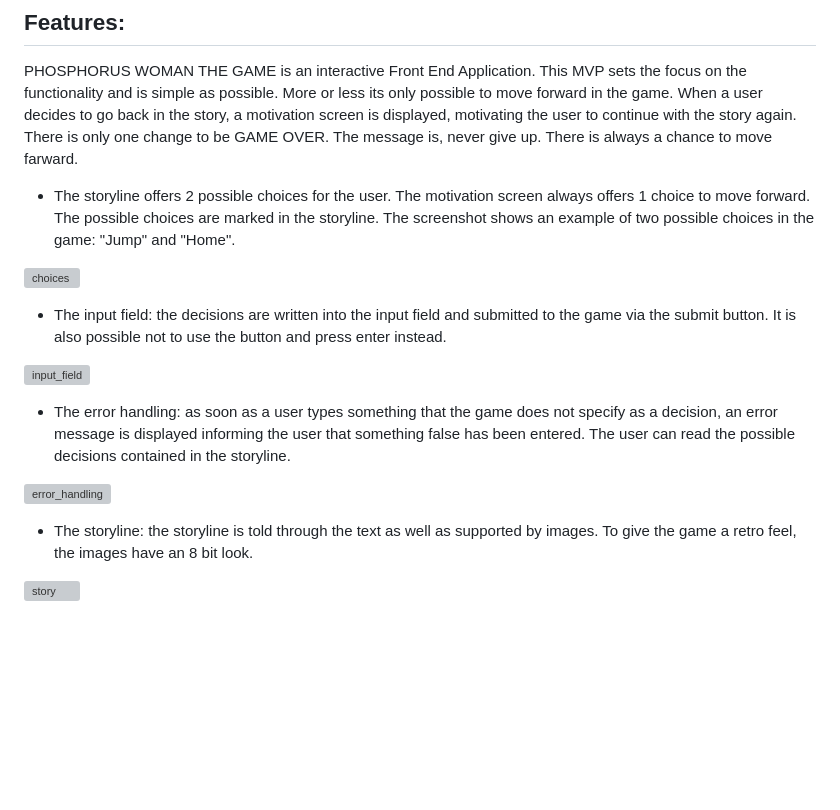
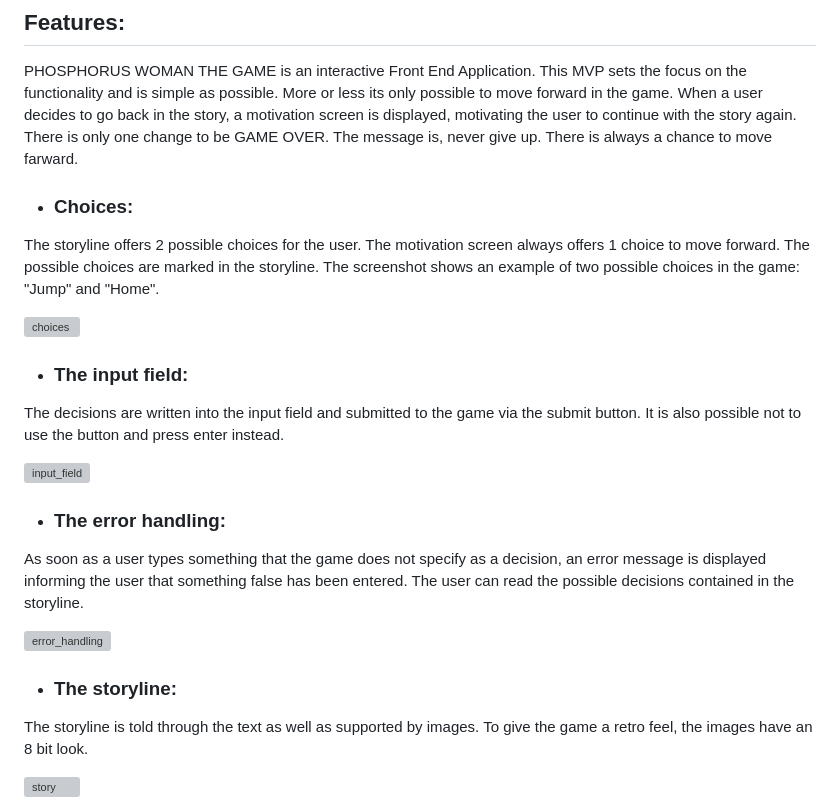
Before and after one commit to Code-Institute-Submissions/Project_2-9, a Markdown page: README.md, the part around one of its changes. GitHub-like rendering; blank space fills up the shorter version; grey boxes are pictures that could not be loaded.

Commit message:
adding documentation images to the readme

```diff
--- a/README.md
+++ b/README.md
@@ -23,19 +23,23 @@ When a user decides to go back in the story, a motivation screen is displayed, m
 There is only one change to be GAME OVER.
 The message is, never give up. There is always a chance to move farward.
 
-- The storyline offers 2 possible choices for the user. The motivation screen always offers 1 choice to move forward. The possible choices are marked in the storyline. The screenshot shows an example of two possible choices in the game: "Jump" and "Home".
+- ### Choices:
+The storyline offers 2 possible choices for the user. The motivation screen always offers 1 choice to move forward. The possible choices are marked in the storyline. The screenshot shows an example of two possible choices in the game: "Jump" and "Home".
 
 ![choices](/assets/documentation/choices.png "choices")
 
-- The input field: the decisions are written into the input field and submitted to the game via the submit button. It is also possible not to use the button and press enter instead.
+- ### The input field:
+The decisions are written into the input field and submitted to the game via the submit button. It is also possible not to use the button and press enter instead.
 
 ![input_field](/assets/documentation/input_field.png "input_field")
 
-- The error handling: as soon as a user types something that the game does not specify as a decision, an error message is displayed informing the user that something false has been entered. The user can read the possible decisions contained in the storyline.
+- ### The error handling:
+As soon as a user types something that the game does not specify as a decision, an error message is displayed informing the user that something false has been entered. The user can read the possible decisions contained in the storyline.
 
 ![error_handling](/assets/documentation/error_handling.png "error_handling")
 
-- The storyline: the storyline is told through the text as well as supported by images. To give the game a retro feel, the images have an 8 bit look.
+- ### The storyline:
+The storyline is told through the text as well as supported by images. To give the game a retro feel, the images have an 8 bit look.
 
 ![story](/assets/documentation/story.png "story")
 
```
Also changed, not shown: other parts of README.md (+60 -49 lines).
